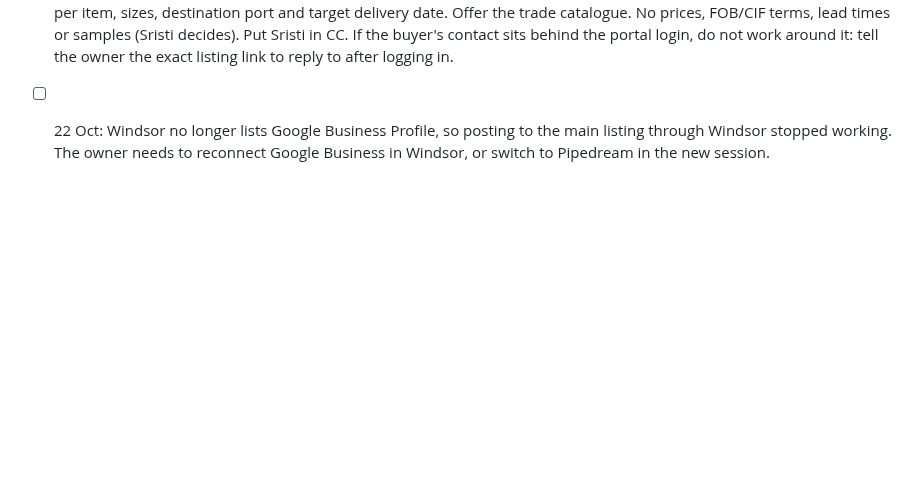
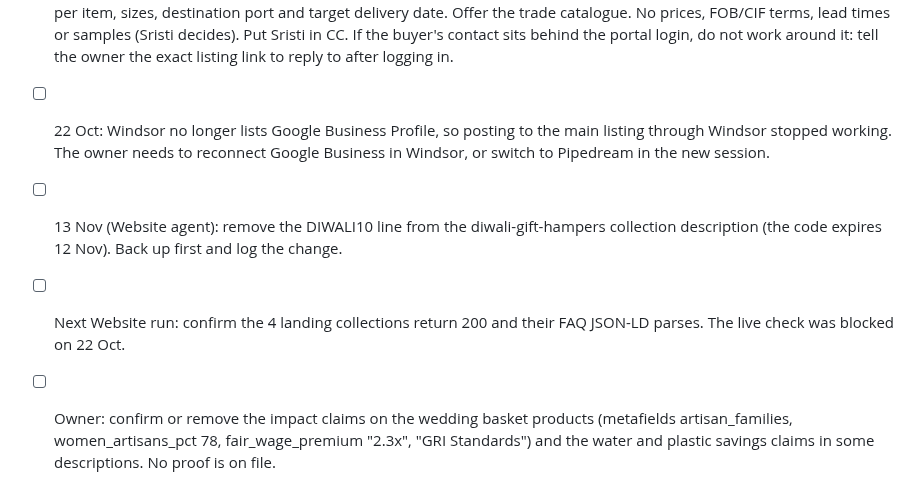
Before and after one commit to Amit2sap/Amit2sap, a Markdown page: reports/agents/handoff.md, the part around the change. Drawn GitHub-style; blank space fills up the shorter version.

Commit message:
handoff: DIWALI10 removal, landing live check, impact-claims review
Co-Authored-By: Claude Opus 5.5 <noreply@anthropic.com>
Claude-Session: https://claude.ai/code/session_01CExgX3LnZkdy4AwdW7vCVh

```diff
--- a/reports/agents/handoff.md
+++ b/reports/agents/handoff.md
@@ -170,3 +170,7 @@ Format: - [ ] YYYY-MM-DD from:<agent> to:<agent|owner> | item
 
 - [ ] 23 Oct (Email & Actions), owner request: reply to the export buyer requests (Netherlands baskets #1329192 on go4WorldBusiness; UAE makhana and baskets). Search Gmail for go4WorldBusiness, Tradekey and ExportersIndia buy-lead emails. If a lead email offers reply by email or shows the buyer's address, send ONE short intro from GrassCrafts: Kolkata maker of handwoven Sabai, Kauna, water hyacinth and cane baskets, and of Mithila makhana. Ask for quantities per item, sizes, destination port and target delivery date. Offer the trade catalogue. No prices, FOB/CIF terms, lead times or samples (Sristi decides). Put Sristi in CC. If the buyer's contact sits behind the portal login, do not work around it: tell the owner the exact listing link to reply to after logging in.
 - [ ] 22 Oct: Windsor no longer lists Google Business Profile, so posting to the main listing through Windsor stopped working. The owner needs to reconnect Google Business in Windsor, or switch to Pipedream in the new session.
+
+- [ ] 13 Nov (Website agent): remove the DIWALI10 line from the diwali-gift-hampers collection description (the code expires 12 Nov). Back up first and log the change.
+- [ ] Next Website run: confirm the 4 landing collections return 200 and their FAQ JSON-LD parses. The live check was blocked on 22 Oct.
+- [ ] Owner: confirm or remove the impact claims on the wedding basket products (metafields artisan_families, women_artisans_pct 78, fair_wage_premium "2.3x", "GRI Standards") and the water and plastic savings claims in some descriptions. No proof is on file.
```
